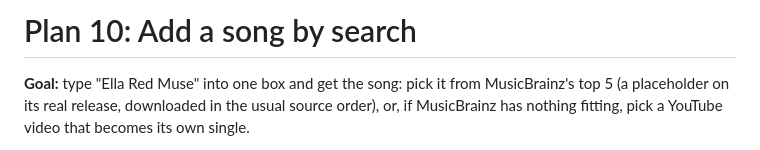
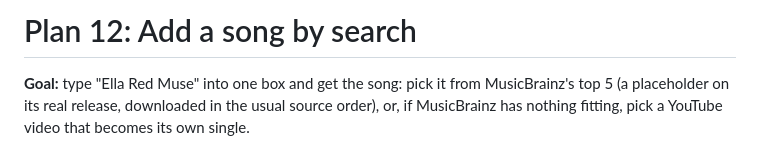
Before and after one commit to AnanasekE/audioloader, a Markdown page: docs/plans/12-add-song-by-search.md, the part around the change. GitHub-like rendering.

Commit message:
Renumber new plans to 12-14

```diff
--- a/docs/plans/10-add-song-by-search.md
+++ b/docs/plans/12-add-song-by-search.md
@@ -1,4 +1,4 @@
-# Plan 10: Add a song by search
+# Plan 12: Add a song by search
 
 **Goal:** type "Ella Red Muse" into one box and get the song: pick it from MusicBrainz's top 5 (a placeholder on its real release, downloaded in the usual source order), or, if MusicBrainz has nothing fitting, pick a YouTube video that becomes its own single.
 
```
Also changed, not shown: docs/plans/13-trim-silence.md (renamed from docs/plans/11-trim-silence.md, +1 -1 lines), docs/plans/14-youtube-music-source.md (renamed from docs/plans/12-youtube-music-source.md, +1 -1 lines).
